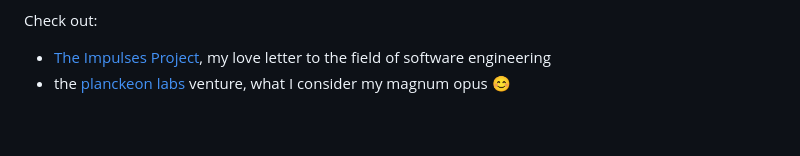
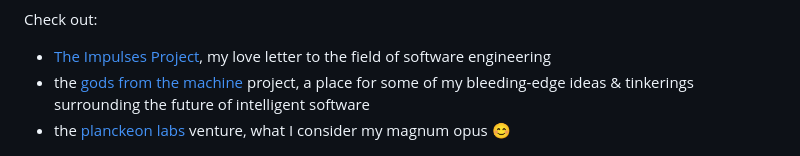
Before and after one commit to bkataru/bkataru, a Markdown page: README.md, the part around the change. Rendered like a GitHub page; blank space fills up the shorter version.

Commit message:
Add 'gods from the machine' project link to README
Added a new project link for 'gods from the machine'.

```diff
--- a/README.md
+++ b/README.md
@@ -64,6 +64,7 @@ Find me tinkering at
 
 Check out:
 - [The Impulses Project](https://github.com/impulsesproject), my love letter to the field of software engineering
+- the [gods from the machine](https://godsfromthemachine.github.io/) project, a place for some of my bleeding-edge ideas & tinkerings surrounding the future of intelligent software
 - the [planckeon labs](https://planckeon.github.io/) venture, what I consider my magnum opus 😊
 
 <div align="center">
```
